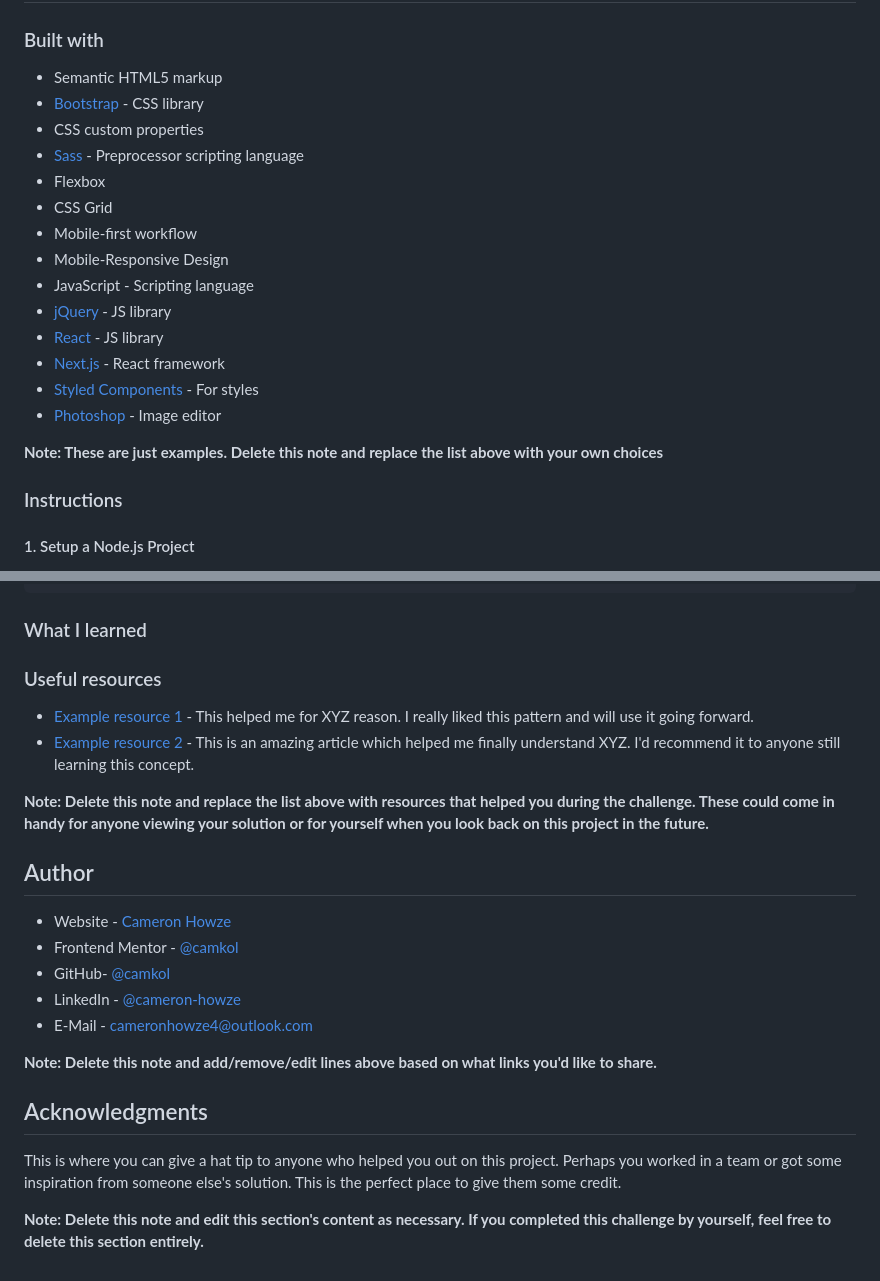
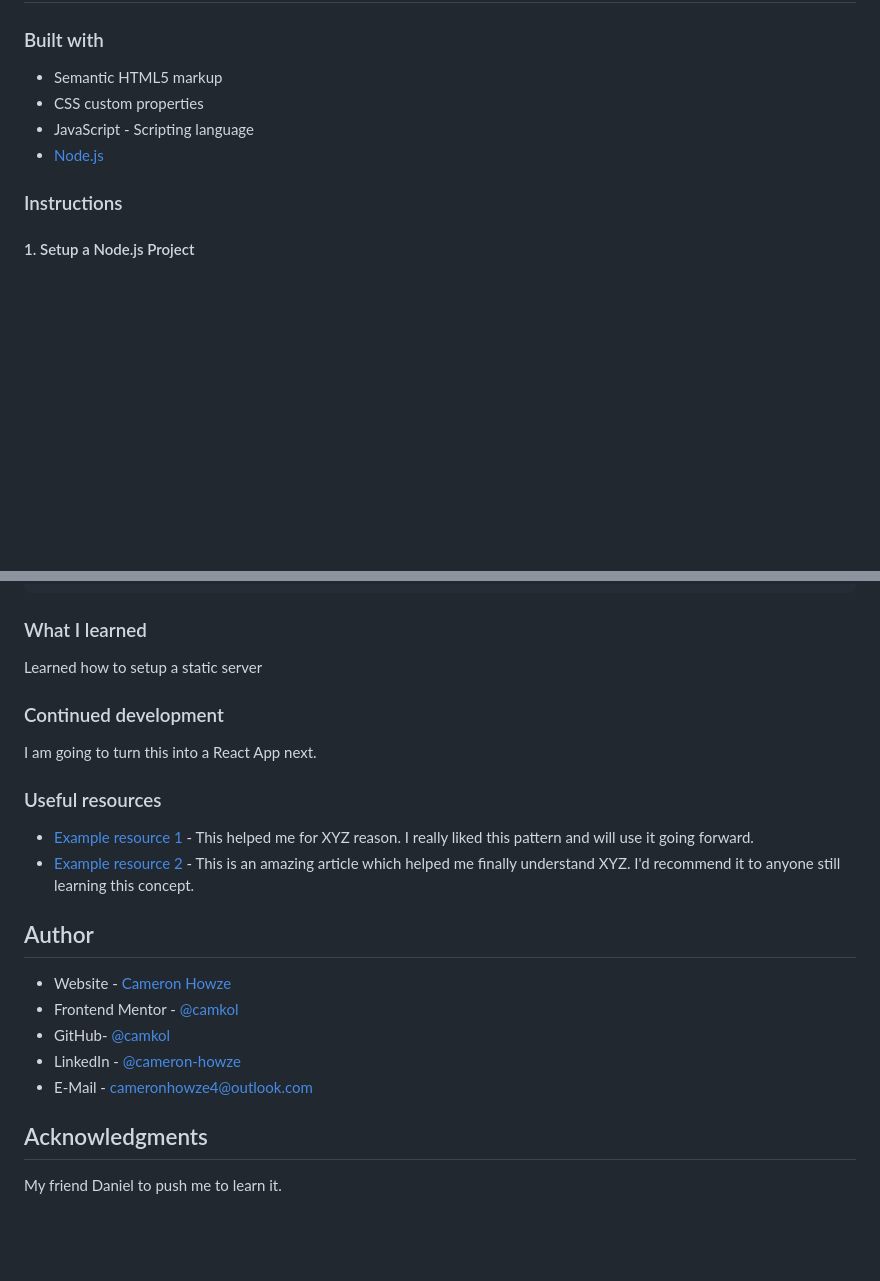
Before and after one commit to camkol/my-own-static-project, a Markdown page: README.md, 2 parts joined by grey strips. GitHub-like rendering; blank space fills up the shorter version.

```diff
--- a/README.md
+++ b/README.md
@@ -40,21 +39,9 @@ Users should be able to:
 ### Built with
 
 - Semantic HTML5 markup
-- [Bootstrap](https://getbootstrap.com/) - CSS library
 - CSS custom properties
-- [Sass](https://sass-lang.com/) - Preprocessor scripting language
-- Flexbox
-- CSS Grid
-- Mobile-first workflow
-- Mobile-Responsive Design
 - JavaScript - Scripting language
-- [jQuery](https://jquery.com/) - JS library
-- [React](https://reactjs.org/) - JS library
-- [Next.js](https://nextjs.org/) - React framework
-- [Styled Components](https://styled-components.com/) - For styles
-- [Photoshop](https://www.adobe.com/products/photoshop.html) - Image editor
-
-**Note: These are just examples. Delete this note and replace the list above with your own choices**
+- [Node.js](https://nodejs.org/)
 
 ### Instructions
 
@@ -154,20 +141,16 @@ my-node-project/
 
 ### What I learned
 
-<!-- - node file.js runs the javascript file
-- jshint is a tool in command line to scan all javascript code for errors
-- the way to export and import modules
-- use of node modules: path, os, fileSystem, event, and http
+Learned how to setup a static server
 
-To see how you can add code snippets, see below:
- -->
+### Continued development
+
+I am going to turn this into a React App next.
 
 ### Useful resources
 
 - [Example resource 1](https://www.example.com) - This helped me for XYZ reason. I really liked this pattern and will use it going forward.
 - [Example resource 2](https://www.example.com) - This is an amazing article which helped me finally understand XYZ. I'd recommend it to anyone still learning this concept.
-
-**Note: Delete this note and replace the list above with resources that helped you during the challenge. These could come in handy for anyone viewing your solution or for yourself when you look back on this project in the future.**
 
 ## Author
 
@@ -177,10 +160,6 @@ To see how you can add code snippets, see below:
 - LinkedIn - [@cameron-howze](https://www.linkedin.com/in/cameron-howze-28a646109/)
 - E-Mail - [cameronhowze4@outlook.com](mailto:cameronhowze4@outlook.com)
 
-**Note: Delete this note and add/remove/edit lines above based on what links you'd like to share.**
-
 ## Acknowledgments
 
-This is where you can give a hat tip to anyone who helped you out on this project. Perhaps you worked in a team or got some inspiration from someone else's solution. This is the perfect place to give them some credit.
-
-**Note: Delete this note and edit this section's content as necessary. If you completed this challenge by yourself, feel free to delete this section entirely.**
+My friend Daniel to push me to learn it.
```
Also changed, not shown: other parts of README.md (+4 -5 lines).
